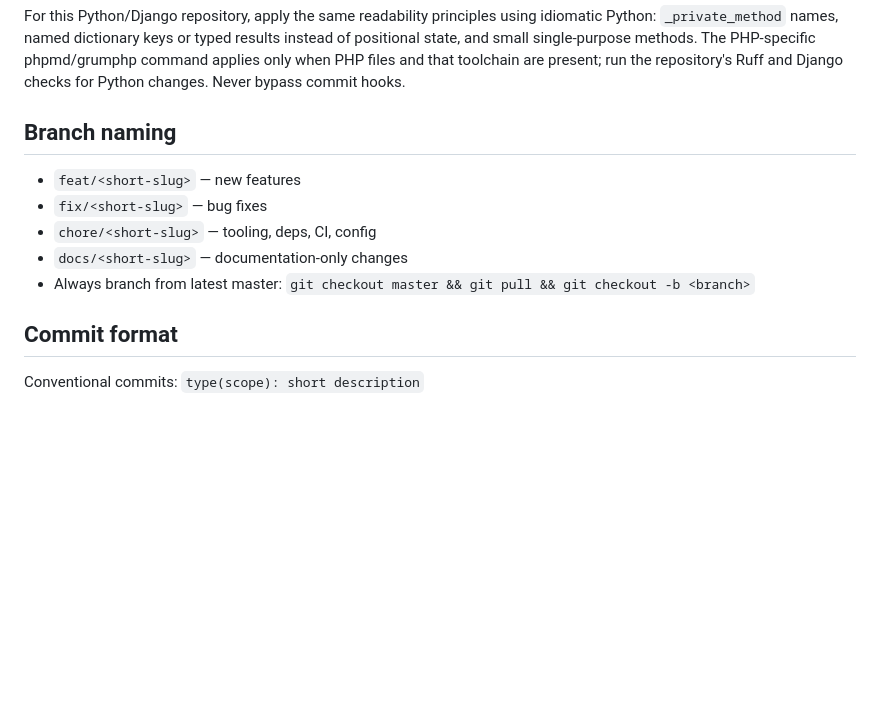
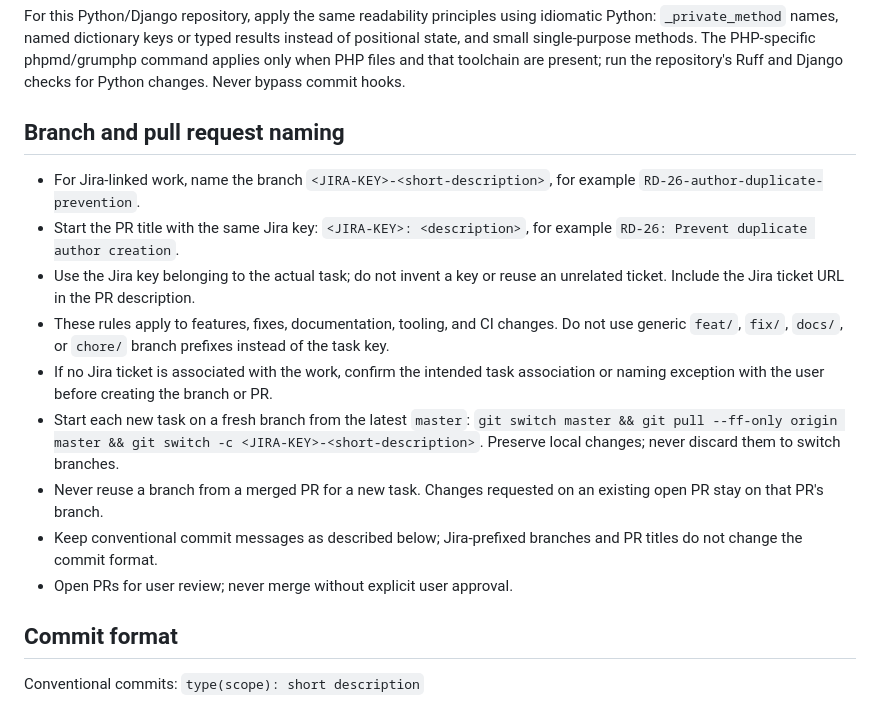
Before and after one commit to nikpopesku/reading, a Markdown page: AGENTS.md, the part around the change. Rendered like a GitHub page; blank space fills up the shorter version.

Commit message:
docs(agents): require Jira-linked branch and PR names

```diff
--- a/AGENTS.md
+++ b/AGENTS.md
@@ -53,12 +53,16 @@ These apply to every agent and developer, not only Cursor Cloud.
 
 For this Python/Django repository, apply the same readability principles using idiomatic Python: `_private_method` names, named dictionary keys or typed results instead of positional state, and small single-purpose methods. The PHP-specific phpmd/grumphp command applies only when PHP files and that toolchain are present; run the repository's Ruff and Django checks for Python changes. Never bypass commit hooks.
 
-## Branch naming
-- `feat/<short-slug>` — new features
-- `fix/<short-slug>` — bug fixes
-- `chore/<short-slug>` — tooling, deps, CI, config
-- `docs/<short-slug>` — documentation-only changes
-- Always branch from latest master: `git checkout master && git pull && git checkout -b <branch>`
+## Branch and pull request naming
+- For Jira-linked work, name the branch `<JIRA-KEY>-<short-description>`, for example `RD-26-author-duplicate-prevention`.
+- Start the PR title with the same Jira key: `<JIRA-KEY>: <description>`, for example `RD-26: Prevent duplicate author creation`.
+- Use the Jira key belonging to the actual task; do not invent a key or reuse an unrelated ticket. Include the Jira ticket URL in the PR description.
+- These rules apply to features, fixes, documentation, tooling, and CI changes. Do not use generic `feat/`, `fix/`, `docs/`, or `chore/` branch prefixes instead of the task key.
+- If no Jira ticket is associated with the work, confirm the intended task association or naming exception with the user before creating the branch or PR.
+- Start each new task on a fresh branch from the latest `master`: `git switch master && git pull --ff-only origin master && git switch -c <JIRA-KEY>-<short-description>`. Preserve local changes; never discard them to switch branches.
+- Never reuse a branch from a merged PR for a new task. Changes requested on an existing open PR stay on that PR's branch.
+- Keep conventional commit messages as described below; Jira-prefixed branches and PR titles do not change the commit format.
+- Open PRs for user review; never merge without explicit user approval.
 
 ## Commit format
 Conventional commits: `type(scope): short description`
```
